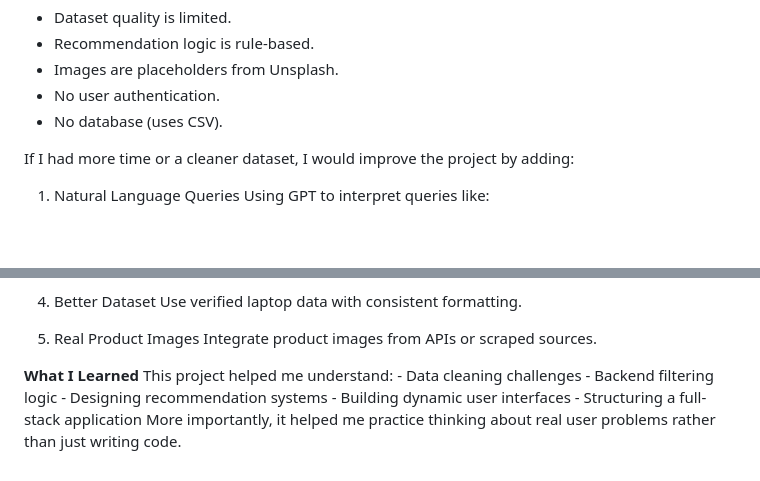
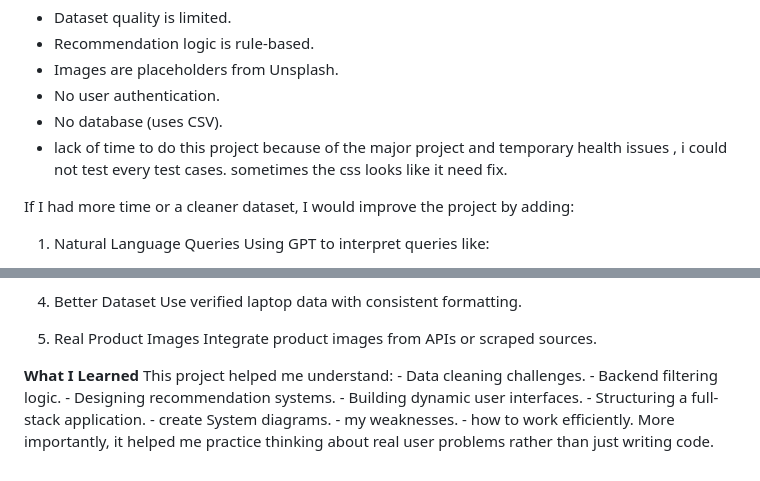
Before and after one commit to RaphaelRoyM/LaptopSuggestionSystem-LapSuit, a Markdown page: README.md, 2 parts joined by grey strips. Rendered like a GitHub page; blank space fills up the shorter version.

```diff
--- a/README.md
+++ b/README.md
@@ -336,6 +336,7 @@ http://localhost:3000
   - Images are placeholders from Unsplash.
   - No user authentication.
   - No database (uses CSV).
+  - lack of time to do this project because of the major project and temporary health issues , i could not test every test cases. sometimes the css looks like it need fix.
 
 <!-- Future Improvements -->
 
@@ -367,9 +368,12 @@ Side-by-side.
 
 **What I Learned**
 This project helped me understand:
-    - Data cleaning challenges
-    - Backend filtering logic
-    - Designing recommendation systems
-    - Building dynamic user interfaces
-    - Structuring a full-stack application
+    - Data cleaning challenges.
+    - Backend filtering logic.
+    - Designing recommendation systems.
+    - Building dynamic user interfaces.
+    - Structuring a full-stack application.
+    - create System diagrams.
+    - my weaknesses.
+    - how to work efficiently.
 More importantly, it helped me practice thinking about real user problems rather than just writing code.
```
Also changed, not shown: RESEARCH_LOG.md (+324 -0 lines).
